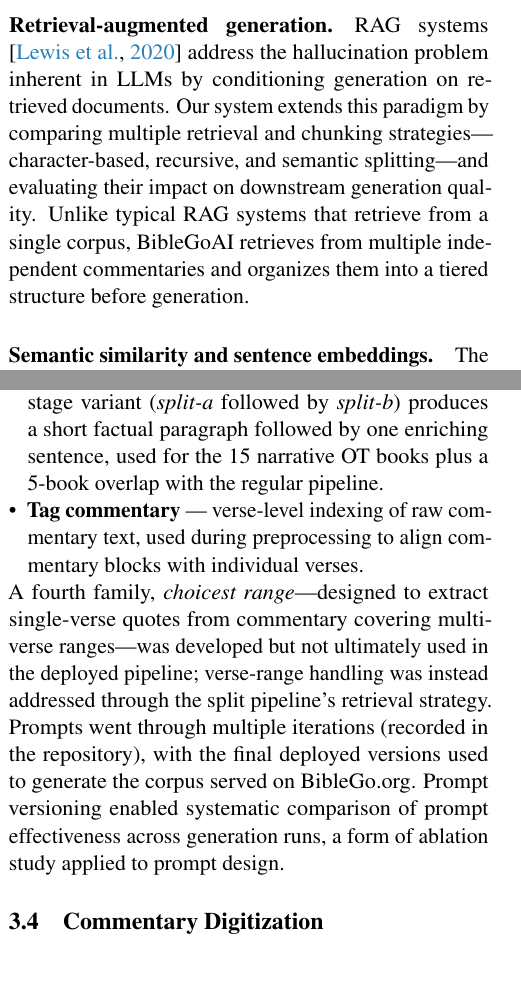
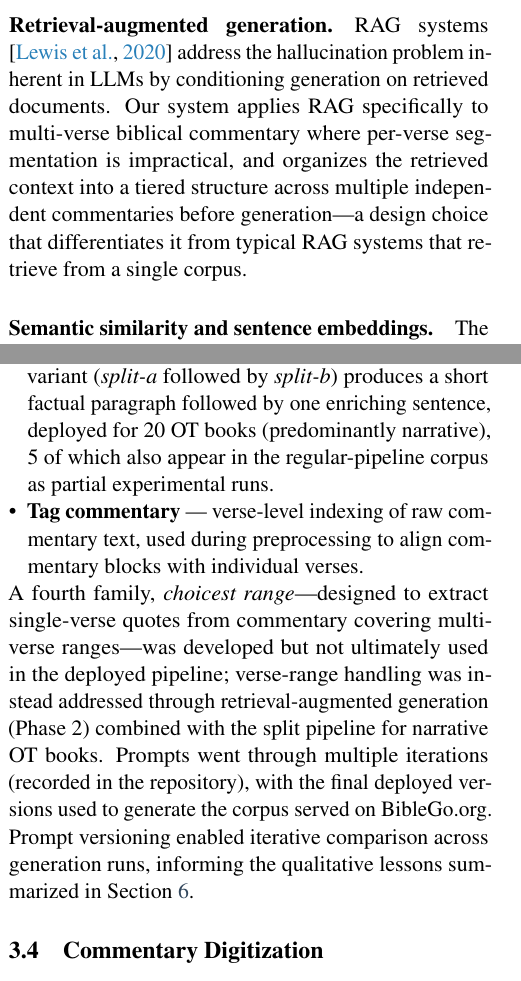
Before and after one commit to Church-Life-Apps/BibleGoPaper, a LaTeX paper (paper.tex, which reads sections/architecture.tex, sections/related-work.tex): two parts of the columns of pages 2 and 4 of 14, joined at a grey line, cut so that both start at the same text. Compiled offline with pdfLaTeX.

Commit message:
Round 3: fix architecture + related-work overclaims
- architecture.tex: BHT word constraint 30-70 -> 30-80 (align with
  methods/intro); clarify split-pipeline book count (20 books, 5 of
  which also appear in regular-pipeline as partial experimental runs)
  instead of confusing '15 narrative + 5 overlap' phrasing.
- architecture.tex: drop 'a form of ablation study applied to prompt
  design' - no prompt ablation is actually reported in the paper.
  Replace with honest 'iterative comparison informing qualitative
  lessons in Discussion'.
- architecture.tex: fix dangling claim that verse-range handling was
  addressed 'through the split pipeline's retrieval strategy' -
  conflates split (two-stage generation) with RAG (Phase 2). Separate
  them: 'through retrieval-augmented generation (Phase 2) combined
  with the split pipeline for narrative OT books'.
- related-work.tex: drop phantom RAG-strategies-comparison claim
  ('comparing multiple retrieval and chunking strategies ... and
  evaluating their impact on downstream generation quality'). Same
  overclaim we killed from intro/abstract in Round 2, survived here.
  Replace with the real contribution: tiered retrieval across
  multiple independent commentaries.

```diff
--- a/sections/architecture.tex
+++ b/sections/architecture.tex
@@ -115,11 +115,11 @@ The deployed pipeline relies on three families of prompts, each iteratively refi
 
 \begin{itemize}[nosep,leftmargin=*]
     \item \textbf{Choicest} --- per-commentator quote extraction, instructing the LLM to return striking, unique, and enlightening verbatim quotes pertinent to the target verse. Separate NT and OT variants were deployed, with the OT variant tuned for longer commentary blocks and verse-range inputs.
-    \item \textbf{BHT} --- single-paragraph synthesis from the extracted quotes. A \emph{regular} variant produces a 30--70 word, 1--3 sentence paragraph grounded in the tiered quotes (deployed for NT and for 24 OT books). A \emph{split} two-stage variant (\emph{split-a} followed by \emph{split-b}) produces a short factual paragraph followed by one enriching sentence, used for the 15 narrative OT books plus a 5-book overlap with the regular pipeline.
+    \item \textbf{BHT} --- single-paragraph synthesis from the extracted quotes. A \emph{regular} variant produces a 30--80 word, 1--3 sentence paragraph grounded in the tiered quotes (deployed for NT and for 24 OT books). A \emph{split} two-stage variant (\emph{split-a} followed by \emph{split-b}) produces a short factual paragraph followed by one enriching sentence, deployed for 20 OT books (predominantly narrative), 5 of which also appear in the regular-pipeline corpus as partial experimental runs.
     \item \textbf{Tag commentary} --- verse-level indexing of raw commentary text, used during preprocessing to align commentary blocks with individual verses.
 \end{itemize}
 
-\noindent A fourth family, \emph{choicest range}---designed to extract single-verse quotes from commentary covering multi-verse ranges---was developed but not ultimately used in the deployed pipeline; verse-range handling was instead addressed through the split pipeline's retrieval strategy. Prompts went through multiple iterations (recorded in the repository), with the final deployed versions used to generate the corpus served on BibleGo.org. Prompt versioning enabled systematic comparison of prompt effectiveness across generation runs, a form of ablation study applied to prompt design.
+\noindent A fourth family, \emph{choicest range}---designed to extract single-verse quotes from commentary covering multi-verse ranges---was developed but not ultimately used in the deployed pipeline; verse-range handling was instead addressed through retrieval-augmented generation (Phase~2) combined with the split pipeline for narrative OT books. Prompts went through multiple iterations (recorded in the repository), with the final deployed versions used to generate the corpus served on BibleGo.org. Prompt versioning enabled iterative comparison across generation runs, informing the qualitative lessons summarized in Section~\ref{sec:discussion}.
 
 \subsection{Commentary Digitization}
 
--- a/sections/related-work.tex
+++ b/sections/related-work.tex
@@ -4,7 +4,7 @@ Our work draws on several intersecting areas of research.
 Text summarization has been a long-standing goal of NLP, with approaches ranging from extractive methods that select key sentences \citep{devlin2019bert} to abstractive methods that generate novel text conditioned on source documents \citep{vaswani2017attention}. BibleGoAI employs a hybrid approach: the quote extraction phase is extractive (selecting verbatim passages), while the BHT generation phase is abstractive (synthesizing a coherent paragraph from selected quotes). This hybrid design allows us to leverage the fluency of LLMs while maintaining explicit grounding in source material.
 
 \paragraph{Retrieval-augmented generation.}
-RAG systems \citep{lewis2020rag} address the hallucination problem inherent in LLMs by conditioning generation on retrieved documents. Our system extends this paradigm by comparing multiple retrieval and chunking strategies---character-based, recursive, and semantic splitting---and evaluating their impact on downstream generation quality. Unlike typical RAG systems that retrieve from a single corpus, BibleGoAI retrieves from multiple independent commentaries and organizes them into a tiered structure before generation.
+RAG systems \citep{lewis2020rag} address the hallucination problem inherent in LLMs by conditioning generation on retrieved documents. Our system applies RAG specifically to multi-verse biblical commentary where per-verse segmentation is impractical, and organizes the retrieved context into a tiered structure across multiple independent commentaries before generation---a design choice that differentiates it from typical RAG systems that retrieve from a single corpus.
 
 \paragraph{Semantic similarity and sentence embeddings.}
 The Universal Sentence Encoder \citep{cer2018use} and Sentence-BERT \citep{reimers2019sentencebert} provide dense vector representations that enable fine-grained semantic comparison. We use these embeddings for three distinct purposes: retrieval indexing (via FAISS \citep{johnson2019faiss}), quality scoring (measuring BHT-to-commentary and BHT-to-verse similarity), and footnote generation (linking BHT sentences to source quotes via cross-encoder scoring).
```
